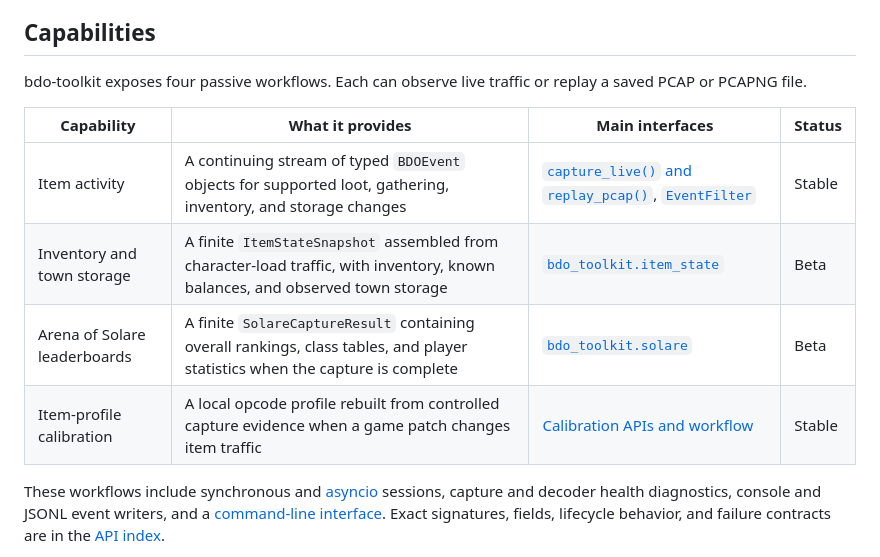
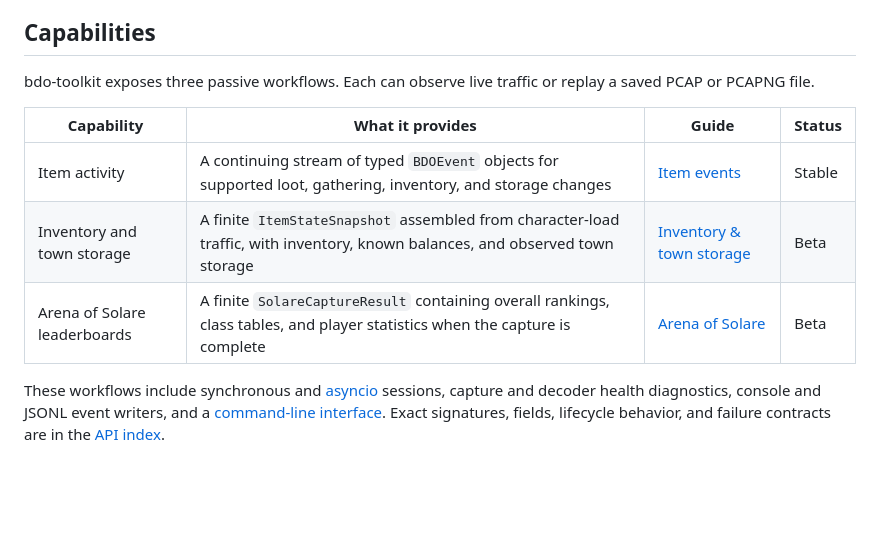
Before and after one commit to ychwu/bdo-toolkit, a Markdown page: README.md, the part around the change. Drawn GitHub-style; blank space fills up the shorter version.

```diff
--- a/README.md
+++ b/README.md
@@ -21,15 +21,14 @@ traffic into structured, application-ready data.
 
 ## Capabilities
 
-bdo-toolkit exposes four passive workflows. Each can observe live traffic or
+bdo-toolkit exposes three passive workflows. Each can observe live traffic or
 replay a saved PCAP or PCAPNG file.
 
-| Capability | What it provides | Main interfaces | Status |
+| Capability | What it provides | Guide | Status |
 | --- | --- | --- | --- |
-| Item activity | A continuing stream of typed `BDOEvent` objects for supported loot, gathering, inventory, and storage changes | [`capture_live()` and `replay_pcap()`](https://ychwu.github.io/bdo-toolkit/#capture-functions), [`EventFilter`](https://ychwu.github.io/bdo-toolkit/#event-filter) | Stable |
-| Inventory and town storage | A finite `ItemStateSnapshot` assembled from character-load traffic, with inventory, known balances, and observed town storage | [`bdo_toolkit.item_state`](https://ychwu.github.io/bdo-toolkit/#item-state-overview) | Beta |
-| Arena of Solare leaderboards | A finite `SolareCaptureResult` containing overall rankings, class tables, and player statistics when the capture is complete | [`bdo_toolkit.solare`](https://ychwu.github.io/bdo-toolkit/#solare-overview) | Beta |
-| Item-profile calibration | A local opcode profile rebuilt from controlled capture evidence when a game patch changes item traffic | [Calibration APIs and workflow](https://ychwu.github.io/bdo-toolkit/#calibration-workflow) | Stable |
+| Item activity | A continuing stream of typed `BDOEvent` objects for supported loot, gathering, inventory, and storage changes | [Item events](https://ychwu.github.io/bdo-toolkit/#item-overview) | Stable |
+| Inventory and town storage | A finite `ItemStateSnapshot` assembled from character-load traffic, with inventory, known balances, and observed town storage | [Inventory & town storage](https://ychwu.github.io/bdo-toolkit/#item-state-overview) | Beta |
+| Arena of Solare leaderboards | A finite `SolareCaptureResult` containing overall rankings, class tables, and player statistics when the capture is complete | [Arena of Solare](https://ychwu.github.io/bdo-toolkit/#solare-overview) | Beta |
 
 These workflows include synchronous and
 [asyncio](https://ychwu.github.io/bdo-toolkit/#asyncio) sessions, capture and
```
